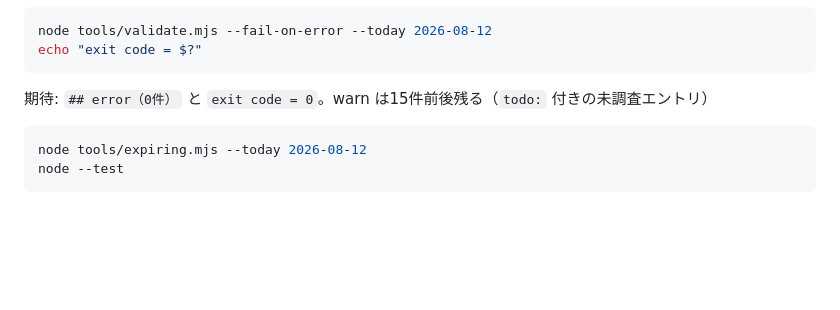
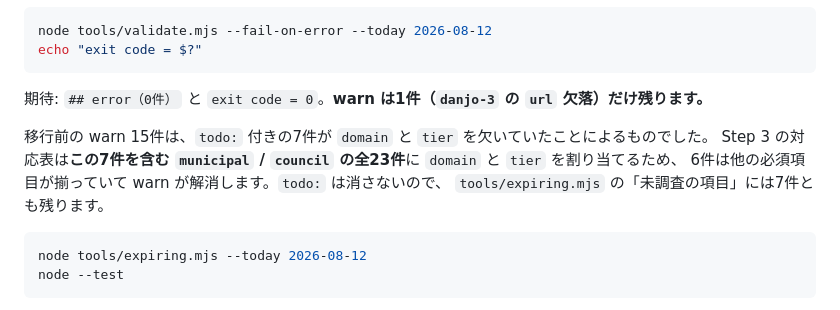
Before and after one commit to ikilab-org/iki-keikaku, a Markdown page: docs/design/2026-08-12-zenkeikaku-bunrui-plan.md, the part around the change. Rendered like a GitHub page; blank space fills up the shorter version.

Commit message:
計画 Task 7 Step 6 の warn 見込みを実測に合わせる
対応表が todo 付き7件にも domain と tier を割り当てるため、warn は1件に減る。
15件前後という見込みは移行前の状態をそのまま引き写した誤り。

````diff
--- a/docs/design/2026-08-12-zenkeikaku-bunrui-plan.md
+++ b/docs/design/2026-08-12-zenkeikaku-bunrui-plan.md
@@ -1383,7 +1383,12 @@ node tools/validate.mjs --fail-on-error --today 2026-08-12
 echo "exit code = $?"
 ```
 
-期待: `## error（0件）` と `exit code = 0`。warn は15件前後残る（`todo:` 付きの未調査エントリ）
+期待: `## error（0件）` と `exit code = 0`。**warn は1件（`danjo-3` の `url` 欠落）だけ残ります。**
+
+移行前の warn 15件は、`todo:` 付きの7件が `domain` と `tier` を欠いていたことによるものでした。
+Step 3 の対応表は**この7件を含む `municipal` / `council` の全23件**に `domain` と `tier` を割り当てるため、
+6件は他の必須項目が揃っていて warn が解消します。`todo:` は消さないので、
+`tools/expiring.mjs` の「未調査の項目」には7件とも残ります。
 
 ```bash
 node tools/expiring.mjs --today 2026-08-12
````
